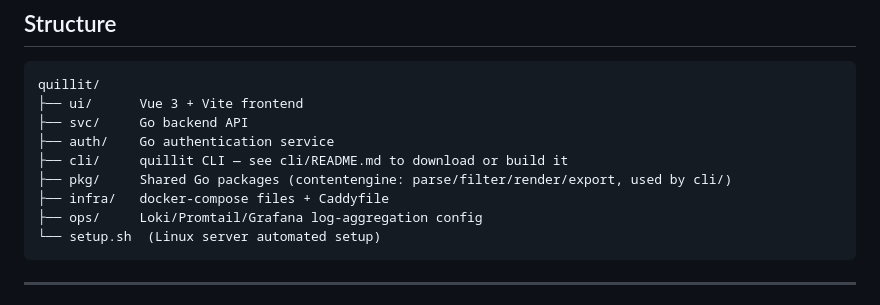
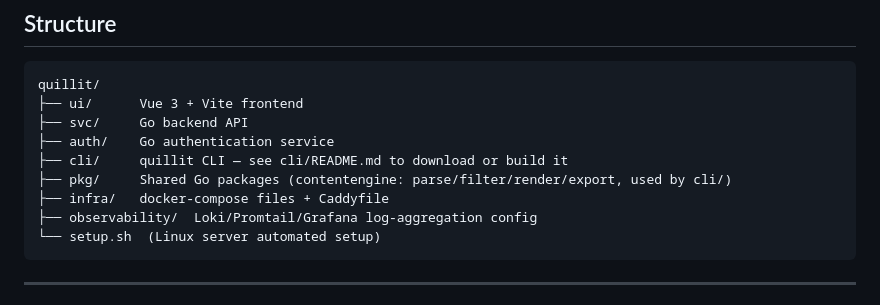
Before and after one commit to wijzijrd/quillit, a Markdown page: README.md, the part around the change. GitHub-like rendering.

Commit message:
docs: update ops/ references to observability/

````diff
--- a/README.md
+++ b/README.md
@@ -12,7 +12,7 @@ quillit/
 ├── cli/     quillit CLI — see cli/README.md to download or build it
 ├── pkg/     Shared Go packages (contentengine: parse/filter/render/export, used by cli/)
 ├── infra/   docker-compose files + Caddyfile
-├── ops/     Loki/Promtail/Grafana log-aggregation config
+├── observability/  Loki/Promtail/Grafana log-aggregation config
 └── setup.sh  (Linux server automated setup)
 ```
 
````
Also changed, not shown: docs/SERVER_SETUP.md (+1 -1 lines).
